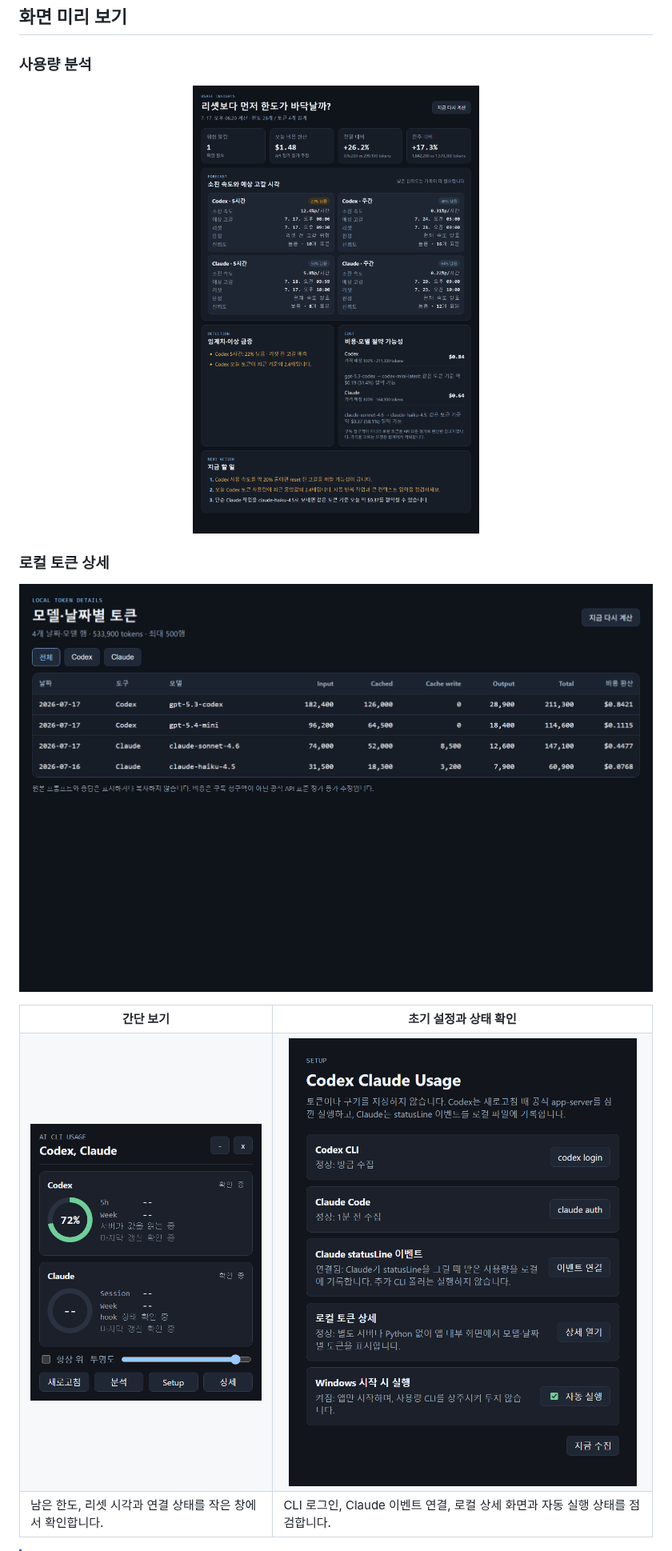
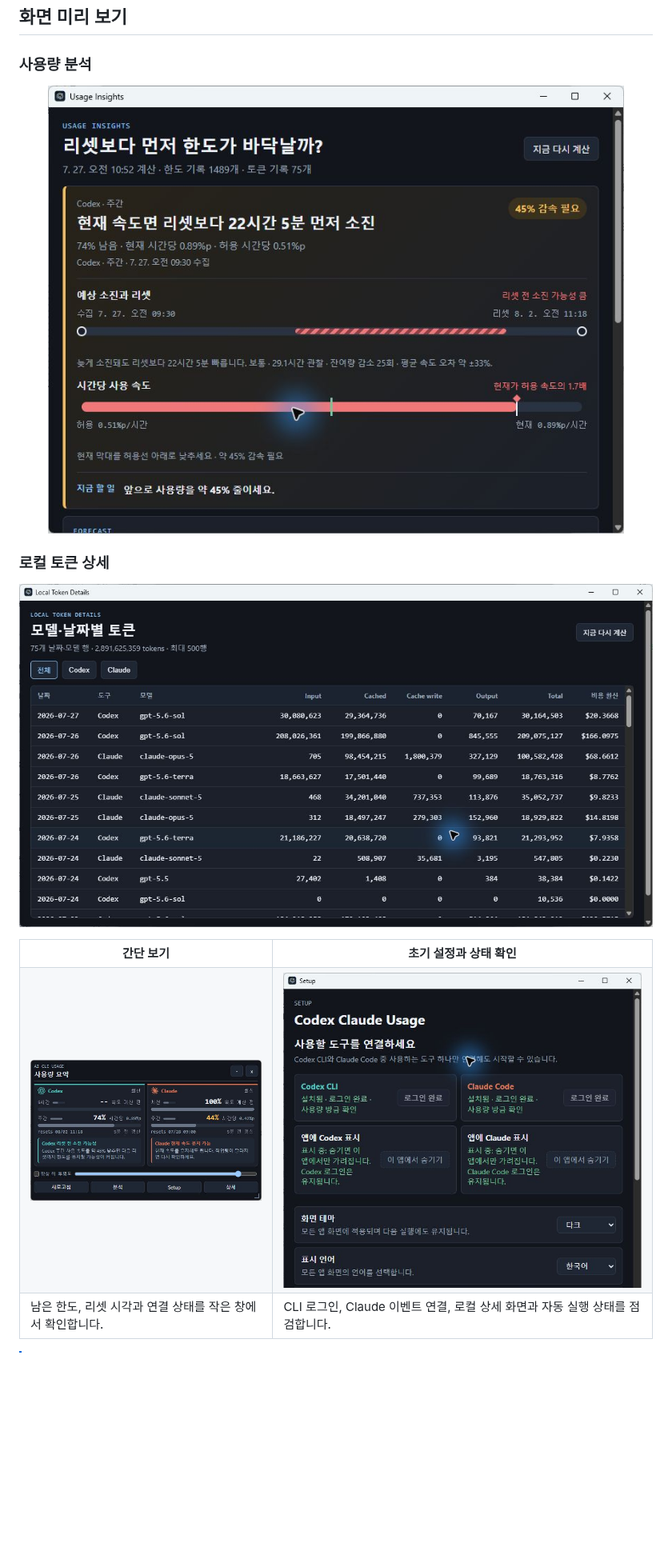
Before and after one commit to Kyuhan1230/ai-usage-monitor, a Markdown page: docs/README.ko.md, the part around the change. Shown at 80% size. Drawn GitHub-style; pictures changed too: docs/images/app-compact.png, docs/images/app-details.png, docs/images/app-insights.png; blank space fills up the shorter version.

Commit message:
docs(readme): refresh screenshots for redesigned UI

```diff
--- a/docs/README.ko.md
+++ b/docs/README.ko.md
@@ -85,8 +85,8 @@
     <th width="60%">초기 설정과 상태 확인</th>
   </tr>
   <tr>
-    <td align="center"><img src="images/app-compact.png" alt="Codex Claude Usage 간단 보기 화면"></td>
-    <td align="center"><img src="images/app-setup.png" alt="Codex Claude Usage 설정 화면"></td>
+    <td align="center"><img src="images/app-compact.png" alt="Codex와 Claude를 좌우로 비교하는 사용량 요약 화면" width="100%"></td>
+    <td align="center"><img src="images/app-setup.png" alt="도구 연결, 테마, 언어를 설정하는 화면" width="100%"></td>
   </tr>
   <tr>
     <td>남은 한도, 리셋 시각과 연결 상태를 작은 창에서 확인합니다.</td>
```
Also changed, not shown: README.md (+2 -2 lines), docs/images/demo.gif, docs/images/social-preview.png, 1 other file.
